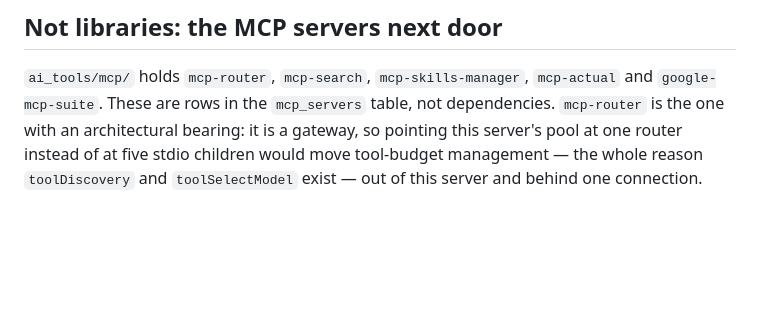
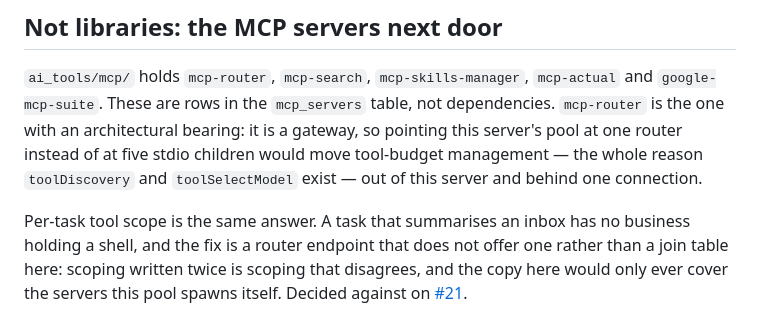
Before and after one commit to cubicecho/task_server, a Markdown page: future-libs-architecture.md, the part around the change. Drawn GitHub-style; blank space fills up the shorter version.

Commit message:
docs: record that tool scope belongs to mcp-router
Issue #21 proposed a per-task join table saying which MCP servers a task
may reach, and a comment there said it was being built. It is not: the
router next door is a gateway, and a task that should not hold a shell
points at an endpoint that does not offer one.

Scoping written in two places is scoping that disagrees, and the copy
here would only cover the servers this pool spawns itself. The section
already said tool-budget management belongs behind the router; this is
the same finding applied to scope.

Co-Authored-By: Claude Opus 5 <noreply@anthropic.com>
Claude-Session: https://claude.ai/code/session_01MnMucsmLUj8Gw9usPn3GLk

```diff
--- a/future-libs-architecture.md
+++ b/future-libs-architecture.md
@@ -112,3 +112,9 @@ that loop is the thing to extract into a package, and neither is that package to
 the one with an architectural bearing: it is a gateway, so pointing this server's pool at one
 router instead of at five stdio children would move tool-budget management — the whole reason
 `toolDiscovery` and `toolSelectModel` exist — out of this server and behind one connection.
+
+Per-task tool scope is the same answer. A task that summarises an inbox has no business holding
+a shell, and the fix is a router endpoint that does not offer one rather than a join table here:
+scoping written twice is scoping that disagrees, and the copy here would only ever cover the
+servers this pool spawns itself. Decided against on
+[#21](https://github.com/cubicecho/task_server/issues/21).
```
